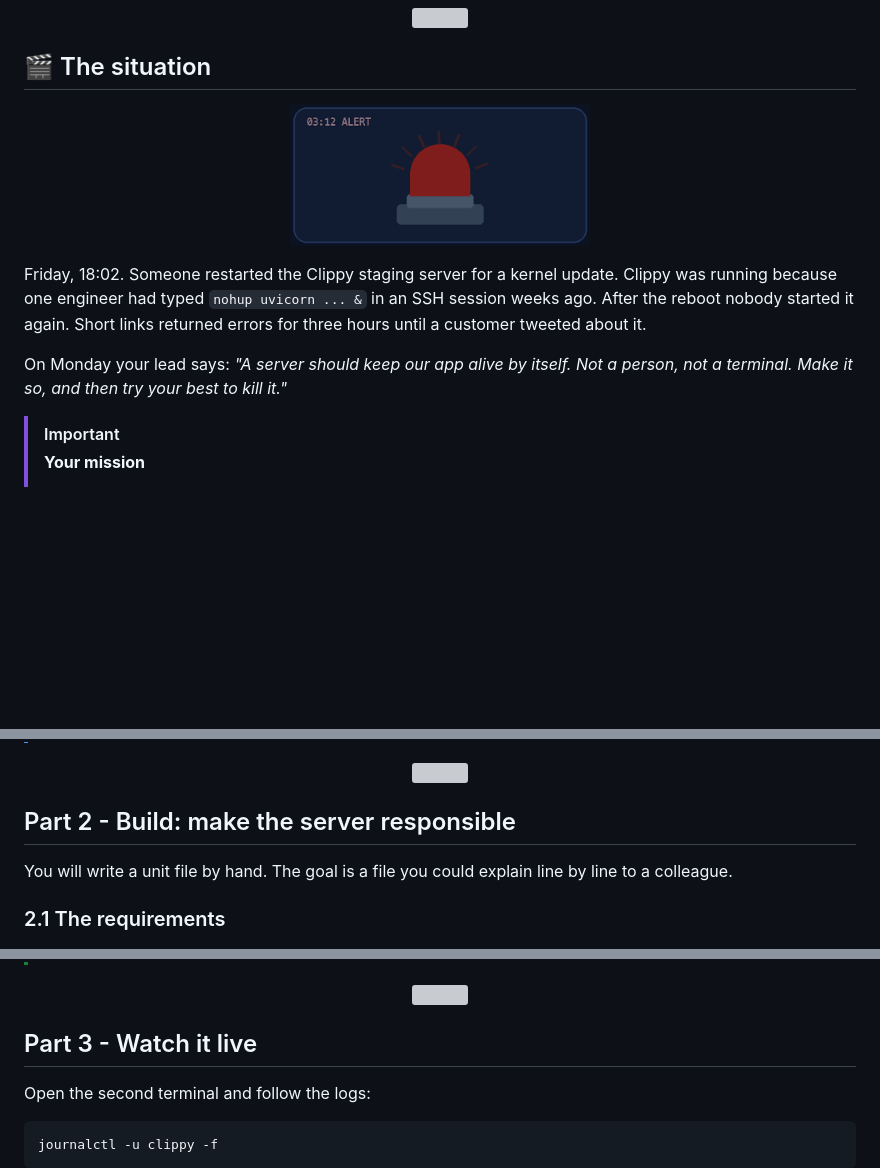
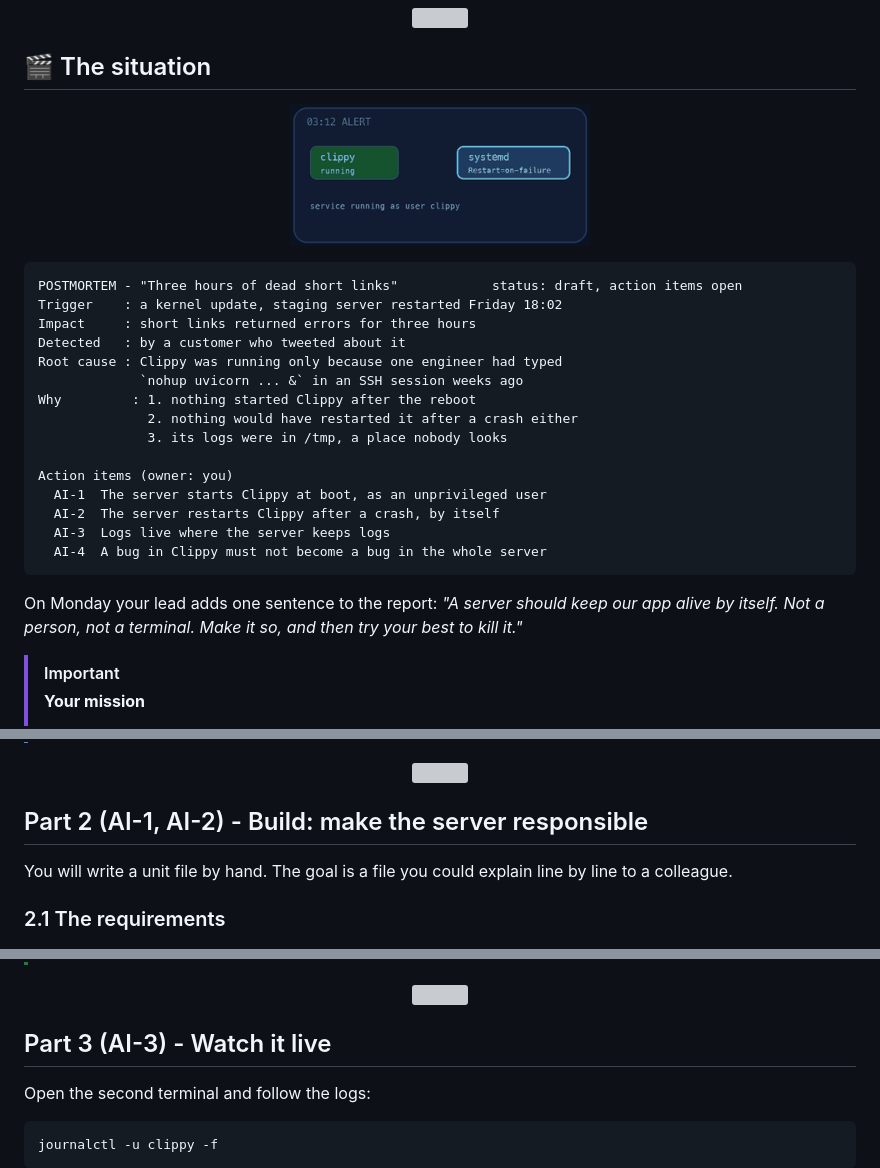
Before and after one commit to professordiogodev/devops-lab-systemd-keep-alive, a Markdown page: README.md, 3 parts joined by grey strips. Drawn GitHub-style; pictures changed too: assets/gifs/situation.gif; blank space fills up the shorter version; grey boxes are pictures that could not be loaded.

Commit message:
Lab: systemd-keep-alive

````diff
--- a/README.md
+++ b/README.md
@@ -26,7 +26,23 @@
 
-Friday, 18:02. Someone restarted the Clippy staging server for a kernel update. Clippy was running because one engineer had typed `nohup uvicorn ... &` in an SSH session weeks ago. After the reboot nobody started it again. Short links returned errors for three hours until a customer tweeted about it.
+```text
+POSTMORTEM - "Three hours of dead short links"            status: draft, action items open
+Trigger    : a kernel update, staging server restarted Friday 18:02
+Impact     : short links returned errors for three hours
+Detected   : by a customer who tweeted about it
+Root cause : Clippy was running only because one engineer had typed
+             `nohup uvicorn ... &` in an SSH session weeks ago
+Why         : 1. nothing started Clippy after the reboot
+              2. nothing would have restarted it after a crash either
+              3. its logs were in /tmp, a place nobody looks
 
-On Monday your lead says: *"A server should keep our app alive by itself. Not a person, not a terminal. Make it so, and then try your best to kill it."*
+Action items (owner: you)
+  AI-1  The server starts Clippy at boot, as an unprivileged user
+  AI-2  The server restarts Clippy after a crash, by itself
+  AI-3  Logs live where the server keeps logs
+  AI-4  A bug in Clippy must not become a bug in the whole server
+```
+
+On Monday your lead adds one sentence to the report: *"A server should keep our app alive by itself. Not a person, not a terminal. Make it so, and then try your best to kill it."*
 
 > [!IMPORTANT]
 > **Your mission**
@@ -74,7 +90,7 @@ Run it, then `curl localhost:8000/healthz`.
 
 <p align="center"><img src="assets/divider.svg" alt="" width="100%"></p>
 
-## Part 2 - Build: make the server responsible
+## Part 2 (AI-1, AI-2) - Build: make the server responsible
 
 You will write a unit file by hand. The goal is a file you could explain line by line to a colleague.
 
@@ -109,7 +125,7 @@ sudo systemctl enable --now clippy
 
 <p align="center"><img src="assets/divider.svg" alt="" width="100%"></p>
 
-## Part 3 - Watch it live
+## Part 3 (AI-3) - Watch it live
 
 Open the second terminal and follow the logs:
 
````
Also changed, not shown: other parts of README.md (+5 -5 lines), LAB.md (+21 -5 lines).
